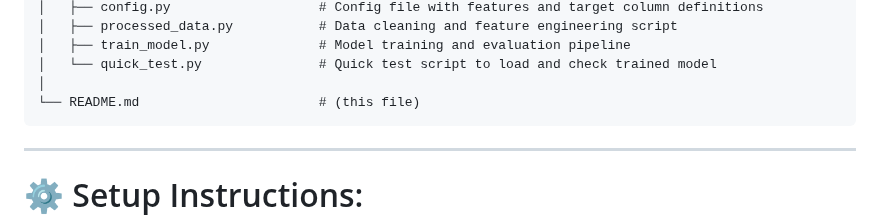
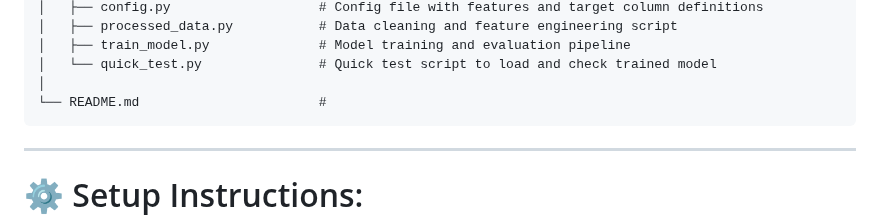
Before and after one commit to Inshalc/battery-soh-chatbot, a Markdown page: README.md, the part around the change. GitHub-like rendering.

````diff
--- a/README.md
+++ b/README.md
@@ -36,7 +36,7 @@ battery-soh-chatbot/
 │   ├── train_model.py              # Model training and evaluation pipeline
 │   └── quick_test.py               # Quick test script to load and check trained model
 │
-└── README.md                       # (this file)
+└── README.md                       #
 ```
 ---
 
````
